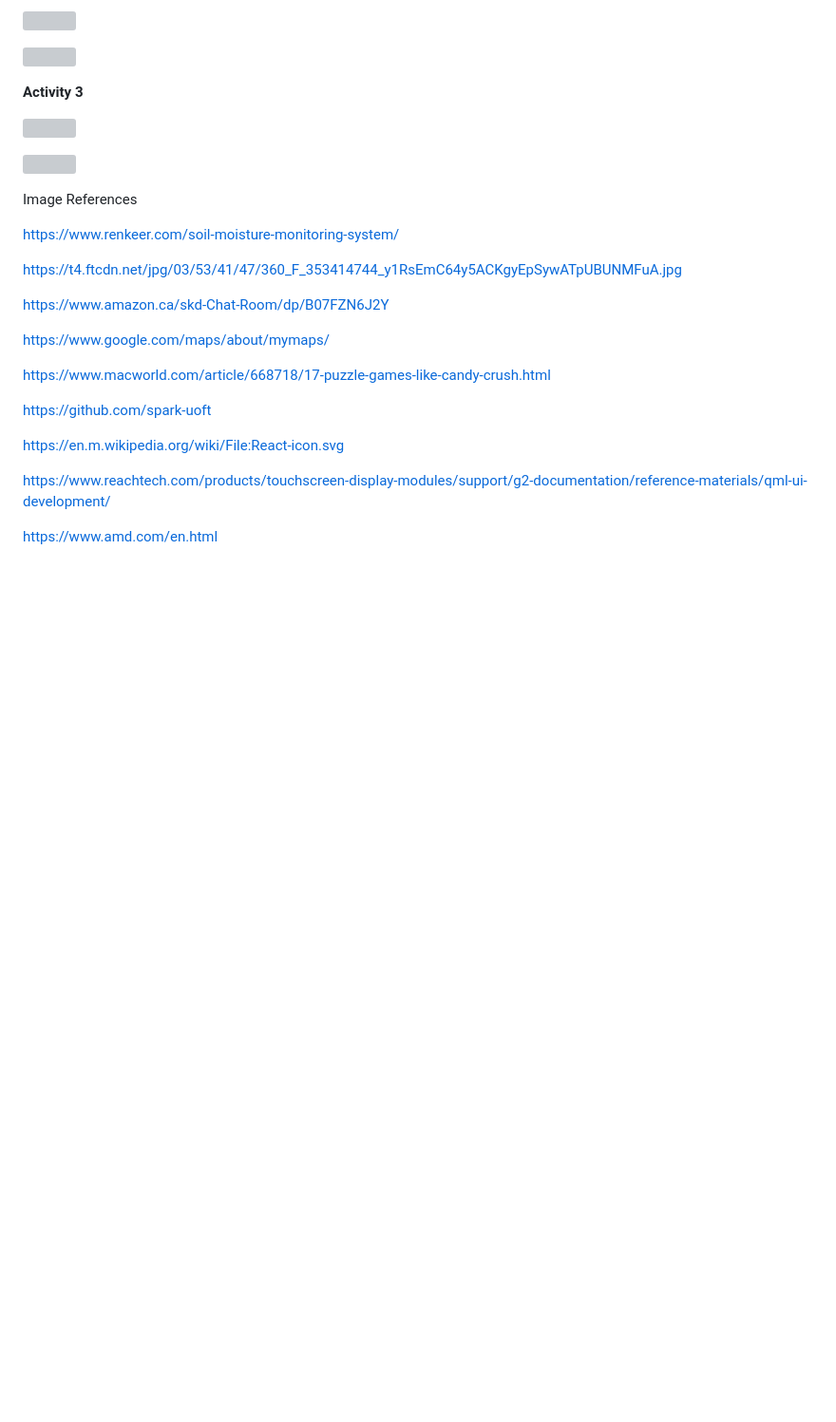
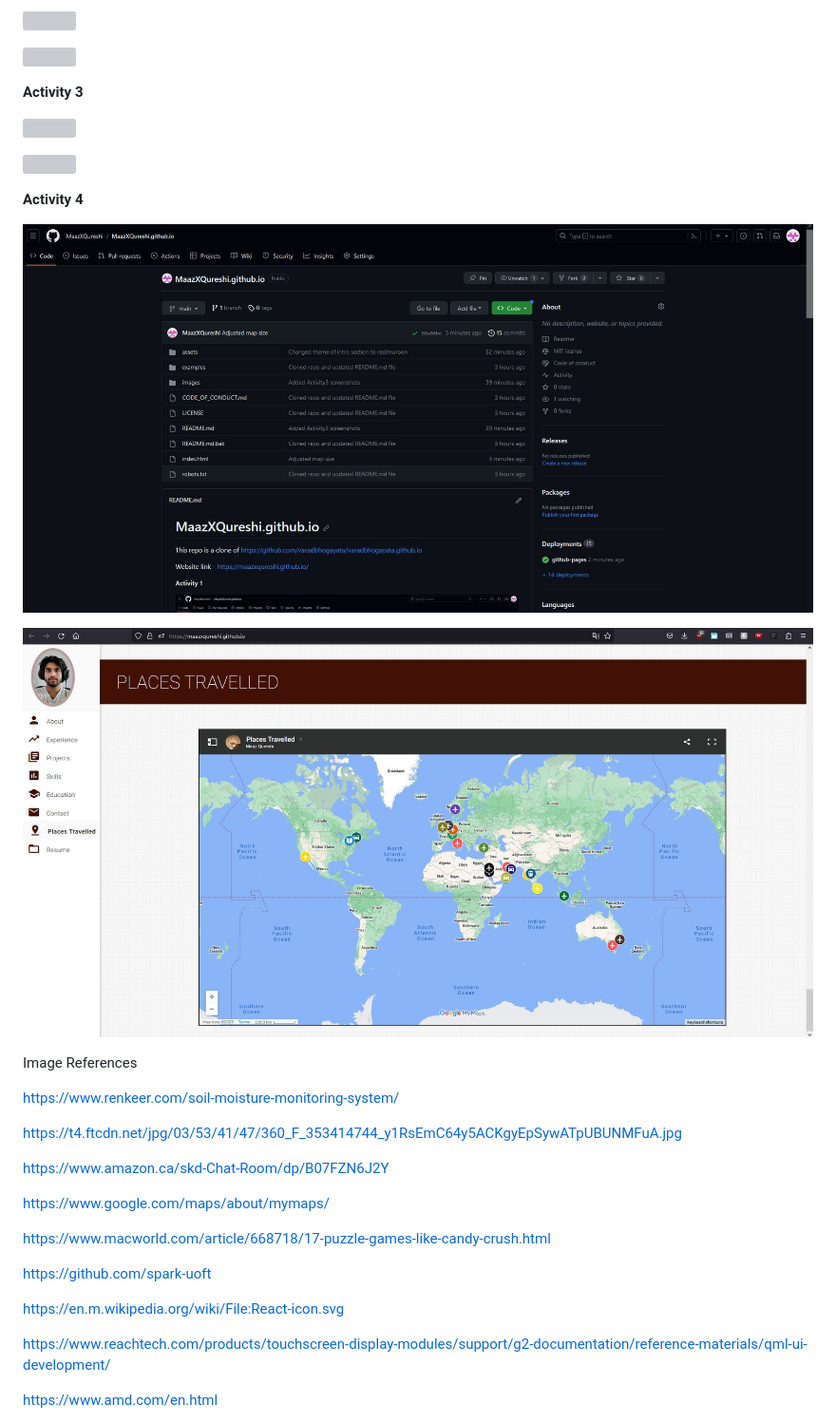
Before and after one commit to MaazXQureshi/MaazXQureshi.github.io, a Markdown page: README.md, the part around the change. Shown: that part at 95% size. GitHub-like rendering; pictures changed too: images/Activity4A.JPG (added), images/Activity4B.JPG (added); blank space fills up the shorter version; grey boxes are pictures that could not be loaded.

Commit message:
Added Activity4 screenshots

```diff
--- a/README.md
+++ b/README.md
@@ -19,6 +19,12 @@ Website link - https://maazxqureshi.github.io/
 ![](images/Activity3A.JPG)
 
 ![](images/Activity3B.JPG)
+
+**Activity 4**
+
+![](images/Activity4A.JPG)
+
+![](images/Activity4B.JPG)
 
 
 Image References
```
